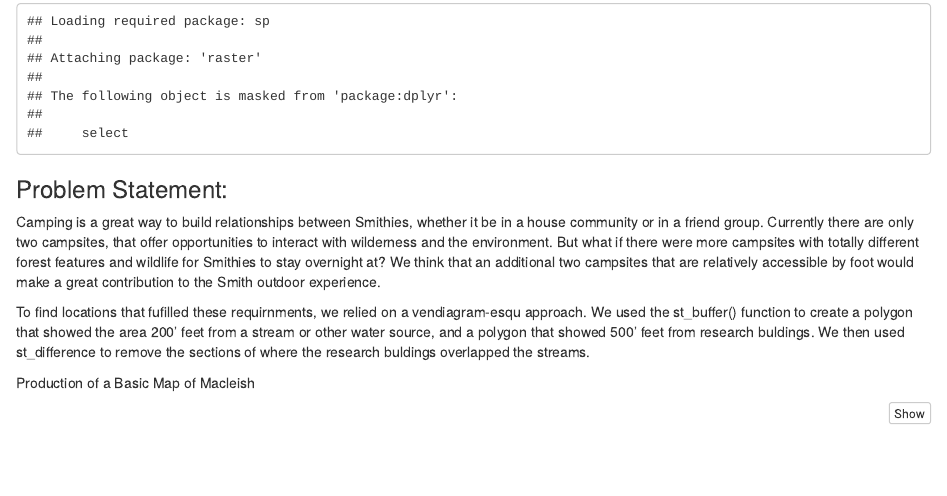
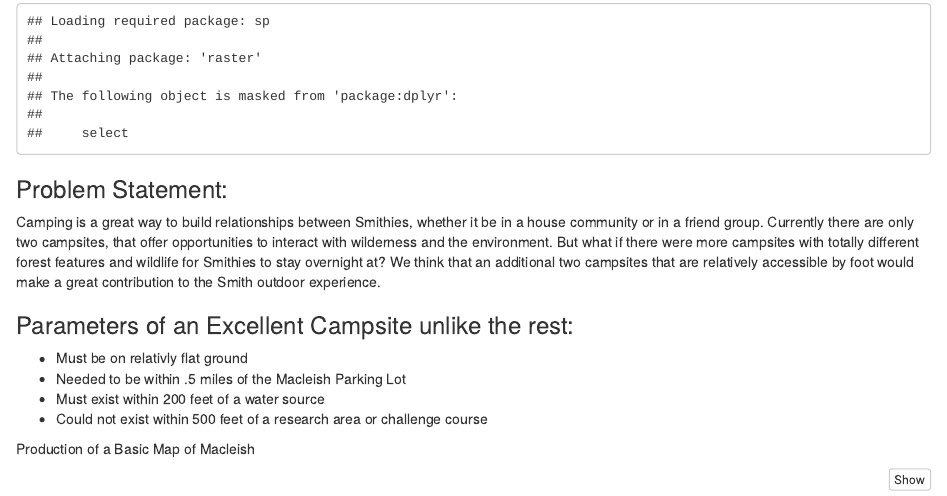
Before and after one commit to christine-chu/mp3-sds, an R Markdown document (mp3.Rmd): the page in a window 1100 px wide, from 830 px down. Rendered offline with R 4.5, knitr and Pandoc, with nearby package versions; some code elsewhere in the file could not run offline.

Commit message:
Parameters of the problem

```diff
--- a/mp3.Rmd
+++ b/mp3.Rmd
@@ -22,9 +22,12 @@ library(raster)
 Camping is a great way to build relationships between Smithies, whether it be in a house community or in a friend group. Currently there are only two campsites, that offer opportunities to interact with wilderness and the environment. But what if there were more campsites with totally different forest features and wildlife for Smithies to stay overnight at? We think that an additional two campsites that are relatively accessible by foot would make a great contribution to the Smith outdoor experience.
 
 
-To find locations that fufilled these requirnments, we relied on a vendiagram-esqu approach.  We used the st_buffer() function to create a polygon that showed the area 200' feet from a stream or other water source, and a polygon that showed 500' feet from research buldings. We then used st_difference to remove the sections of where the research buldings overlapped the streams.
+### Parameters of an Excellent Campsite unlike the rest:
 
-
+* Must be on relativly flat ground
+* Needed to be within .5 miles of the Macleish Parking Lot
+* Must exist within 200 feet of a water source
+* Could not exist within 500 feet of a research area or challenge course
 
 
 Production of a Basic Map of Macleish
```
